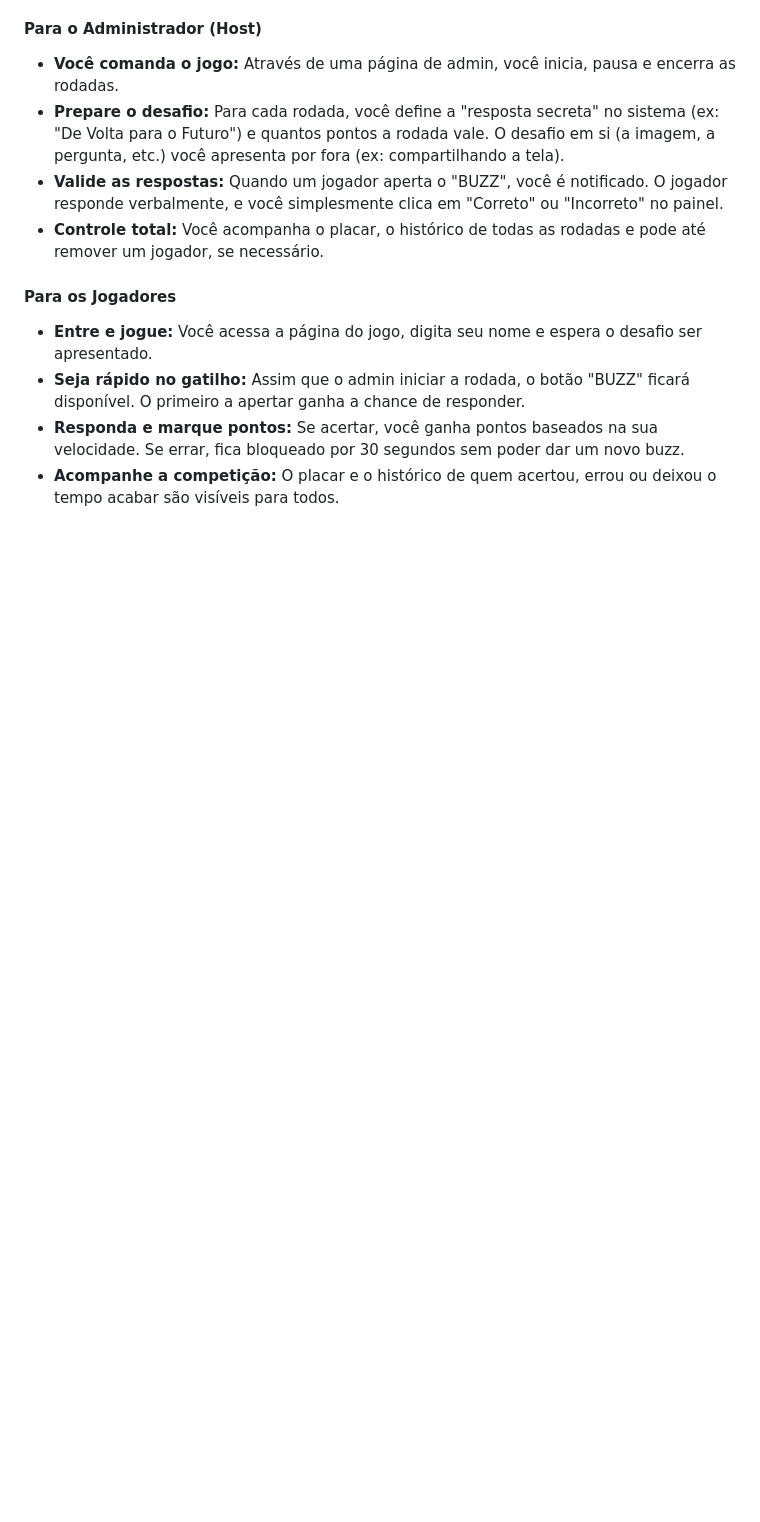
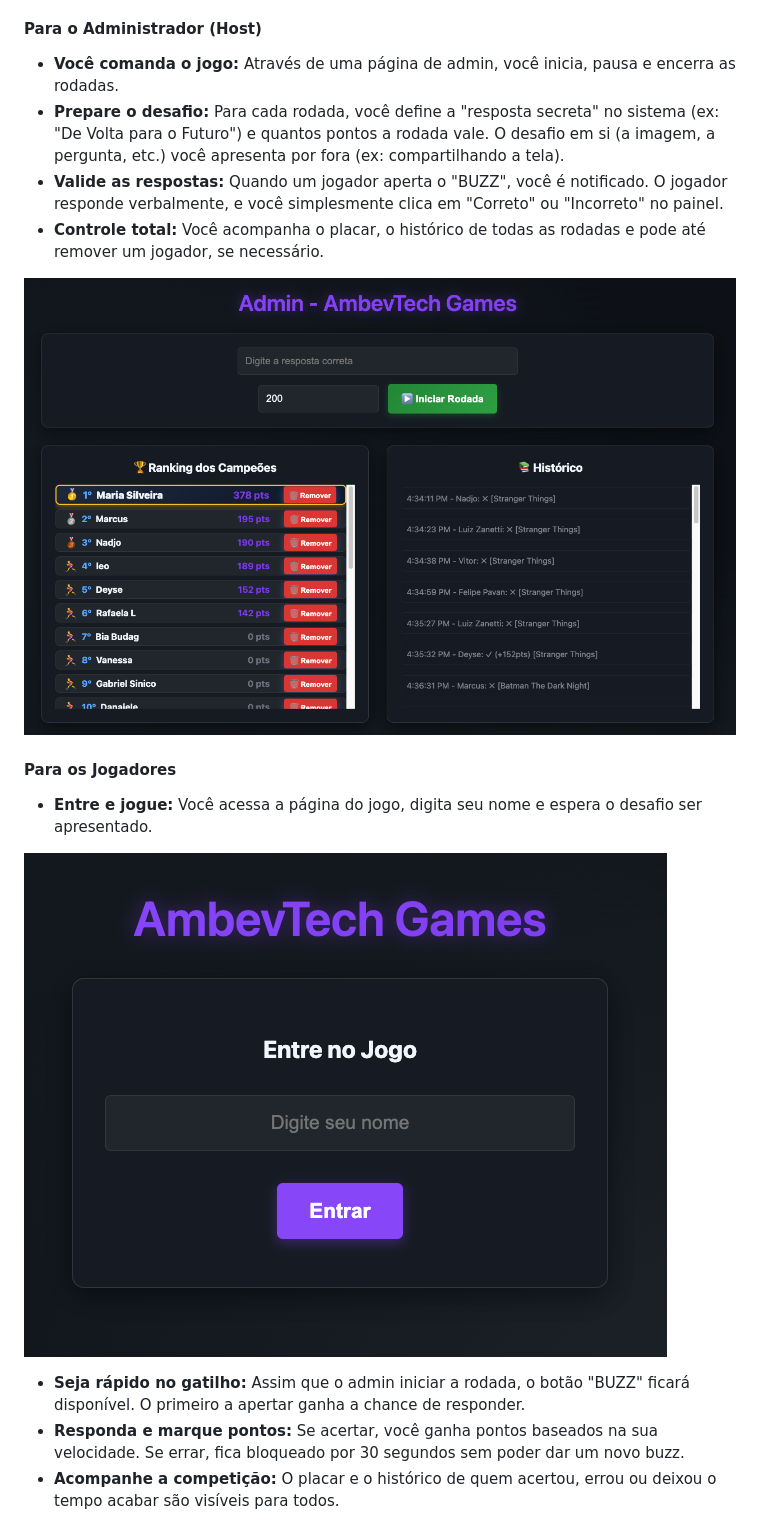
Before and after one commit to alexandremendoncaalvaro/buzz-game, a Markdown page: README.md, the part around the change printed below. Rendered like a GitHub page; pictures changed too: assets/admin.png (added), assets/name.png (added); blank space fills up the shorter version.

```diff
--- a/README.md
+++ b/README.md
@@ -23,9 +23,14 @@ Uma maneira divertida que usamos foi a seguinte:
 - **Valide as respostas:** Quando um jogador aperta o "BUZZ", você é notificado. O jogador responde verbalmente, e você simplesmente clica em "Correto" ou "Incorreto" no painel.
 - **Controle total:** Você acompanha o placar, o histórico de todas as rodadas e pode até remover um jogador, se necessário.
 
+![Painel do Administrador](assets/admin.png)
+
 #### Para os Jogadores
 
 - **Entre e jogue:** Você acessa a página do jogo, digita seu nome e espera o desafio ser apresentado.
+
+![Tela de Entrada do Jogador](assets/name.png)
+
 - **Seja rápido no gatilho:** Assim que o admin iniciar a rodada, o botão "BUZZ" ficará disponível. O primeiro a apertar ganha a chance de responder.
 - **Responda e marque pontos:** Se acertar, você ganha pontos baseados na sua velocidade. Se errar, fica bloqueado por 30 segundos sem poder dar um novo buzz.
 - **Acompanhe a competição:** O placar e o histórico de quem acertou, errou ou deixou o tempo acabar são visíveis para todos.
```
Also changed, not shown: other parts of README.md (+2 -0 lines), assets/player.png (added), 1 other file.
